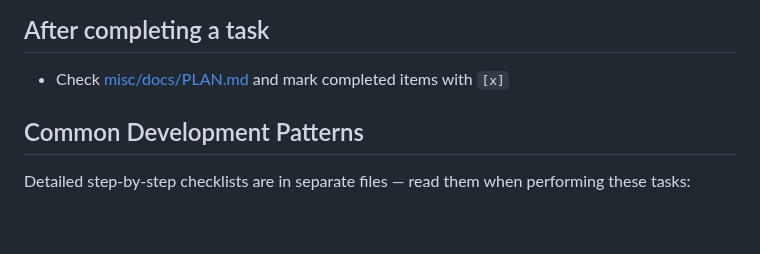
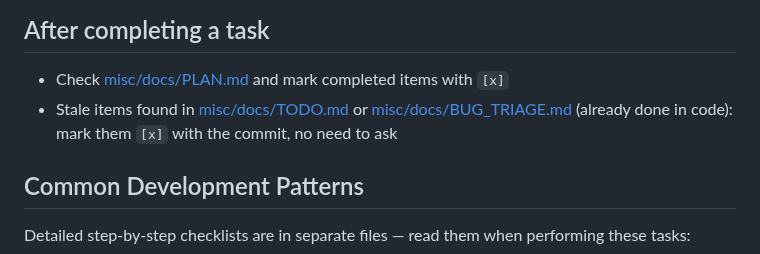
Before and after one commit to elaskavaia/bga-fate, a Markdown page: CLAUDE.md, the part around the change. Rendered like a GitHub page; blank space fills up the shorter version.

```diff
--- a/CLAUDE.md
+++ b/CLAUDE.md
@@ -87,6 +87,7 @@ Stats are defined in `stats.jsonc`. Once released, a stat `id` must never change
 ## After completing a task
 
 - Check [misc/docs/PLAN.md](misc/docs/PLAN.md) and mark completed items with `[x]`
+- Stale items found in [misc/docs/TODO.md](misc/docs/TODO.md) or [misc/docs/BUG_TRIAGE.md](misc/docs/BUG_TRIAGE.md) (already done in code): mark them `[x]` with the commit, no need to ask
 
 ## Common Development Patterns
 
```
Also changed, not shown: misc/docs/BUG_TRIAGE.md (+3 -3 lines), misc/docs/TODO.md (+1 -1 lines).
